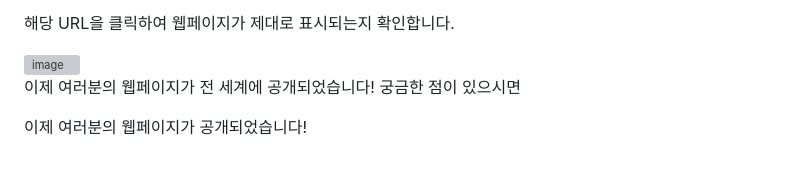
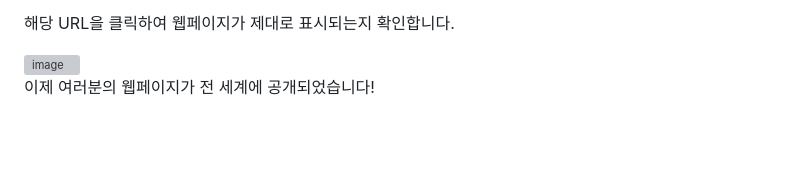
Before and after one commit to mijeongKim-parandurume/CompanyProfile_parandurume, a Markdown page: README.md, the part around the change. GitHub-like rendering; blank space fills up the shorter version; grey boxes are pictures that could not be loaded.

```diff
--- a/README.md
+++ b/README.md
@@ -158,6 +158,4 @@ URL은 보통 https://[YOUR_GITHUB_USERNAME].github.io/[YOUR_REPOSITORY_NAME]/
 
 <img width="1334" height="715" alt="image" src="https://github.com/user-attachments/assets/5b58de95-3127-4f17-ba9a-945fa15c2789" />
 
-이제 여러분의 웹페이지가 전 세계에 공개되었습니다! 궁금한 점이 있으시면
-
-이제 여러분의 웹페이지가 공개되었습니다!
+이제 여러분의 웹페이지가 전 세계에 공개되었습니다!
```
